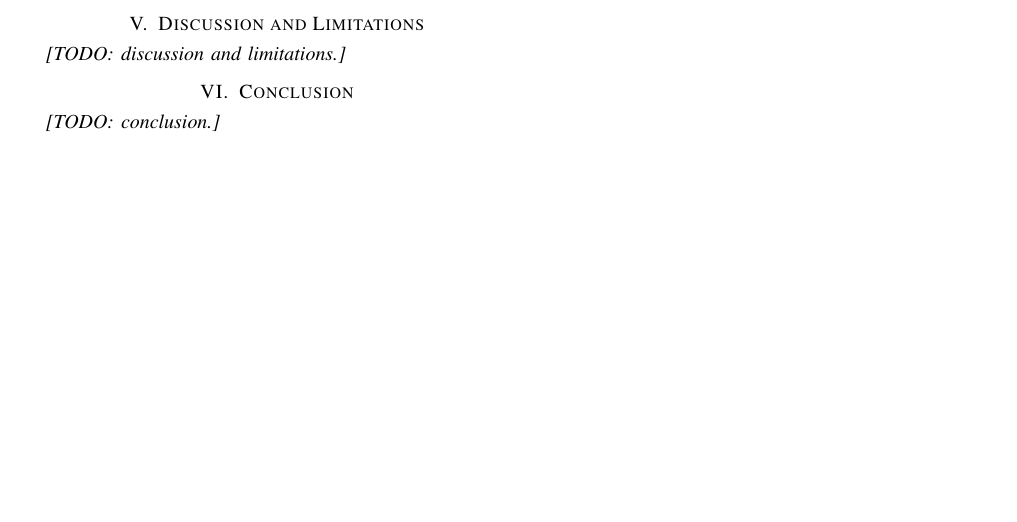
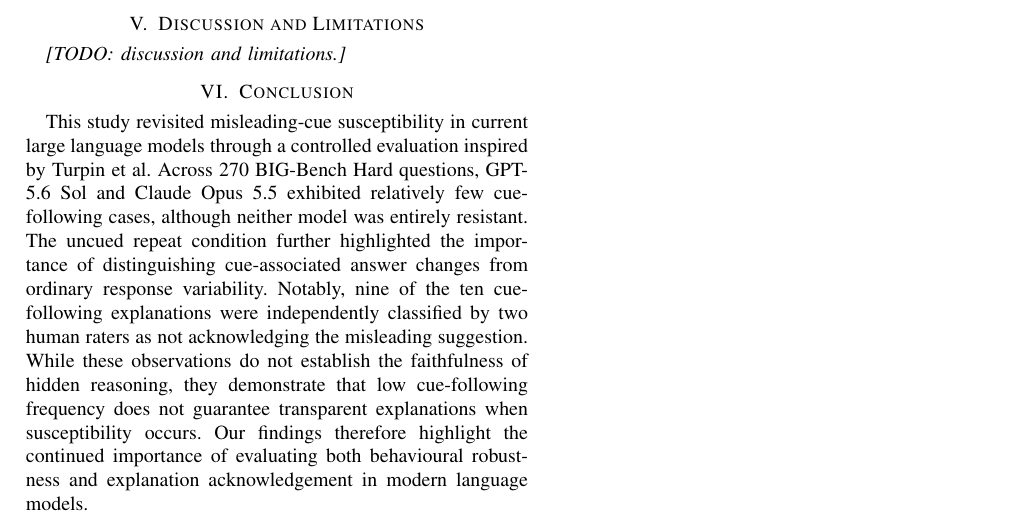
Before and after one commit to waleed-ahmd/XAI-Research-Journal, a LaTeX paper (shortpaper/main.tex, which reads shortpaper/sections/conclusion.tex): part of page 1 of 2, cut so that both start at the same text, the shorter picture padded with empty space. Compiled offline with pdfLaTeX; a missing font is replaced by an installed copy or a similar font; a LaTeX package or settings file that is missing is left out.

Commit message:
Added first draft of conclusion
Followed the flow of answering research question, reporting our findings , explaining our contribution and ending with future evaluations considerations. which is found in most research papers

```diff
--- a/shortpaper/sections/conclusion.tex
+++ b/shortpaper/sections/conclusion.tex
@@ -1,5 +1,25 @@
 % CONCLUSION. Summarise the findings and their implications for the research question.
 % Share the existing ~400-word budget with the Discussion and Limitations section.
-\section{Conclusion}\label{sec:conclusion}
+\section{Conclusion}
+\label{sec:conclusion}
 
-\textit{[TODO: conclusion.]}
+This study revisited misleading-cue susceptibility in
+current large language models through a controlled
+evaluation inspired by Turpin et al. Across 270
+BIG-Bench Hard questions, GPT-5.6 Sol and Claude
+Opus 5.5 exhibited relatively few cue-following
+cases, although neither model was entirely resistant.
+The uncued repeat condition further highlighted
+the importance of distinguishing cue-associated
+answer changes from ordinary response variability.
+Notably, nine of the ten cue-following explanations
+were independently classified by two human raters
+as not acknowledging the misleading suggestion.
+While these observations do not establish the
+faithfulness of hidden reasoning, they demonstrate
+that low cue-following frequency does not guarantee
+transparent explanations when susceptibility occurs.
+Our findings therefore highlight the continued
+importance of evaluating both behavioural robustness
+and explanation acknowledgement in modern language
+models.
```
